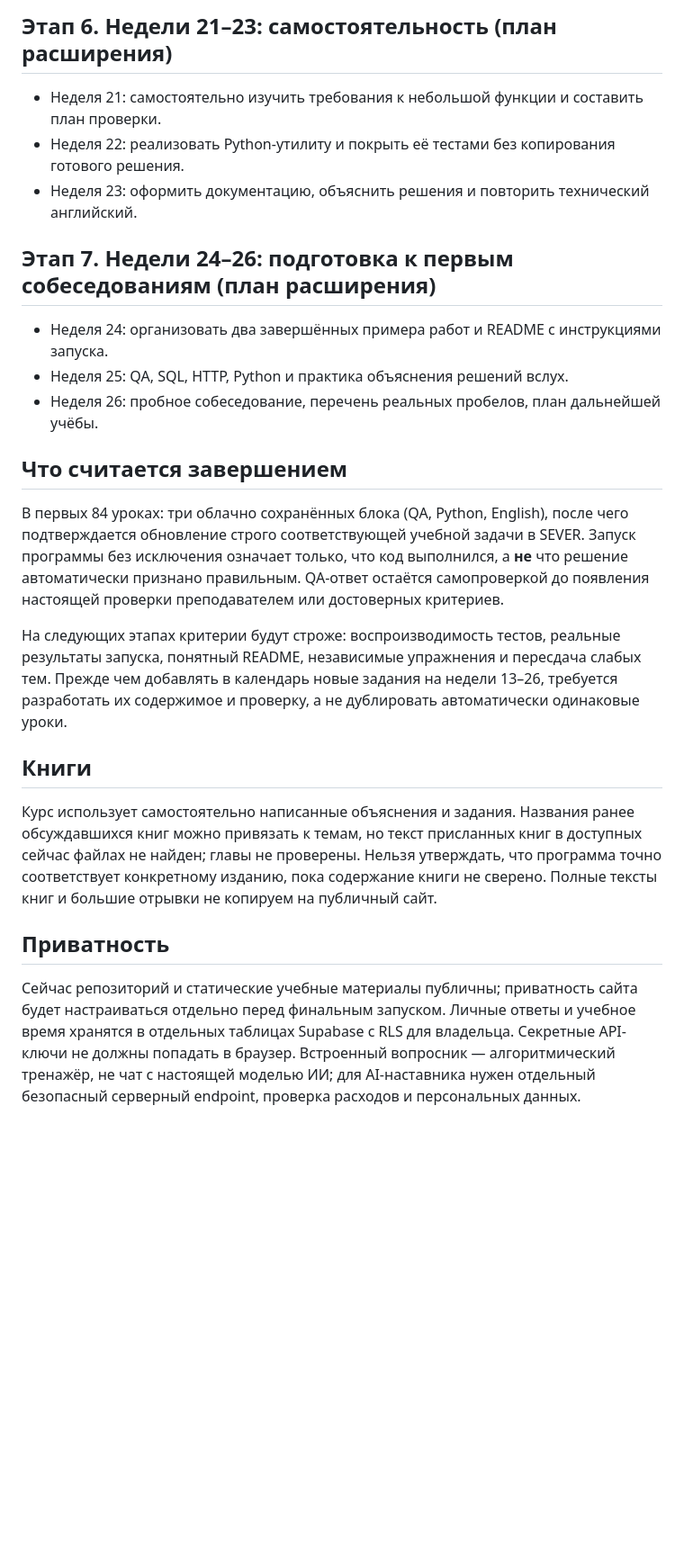
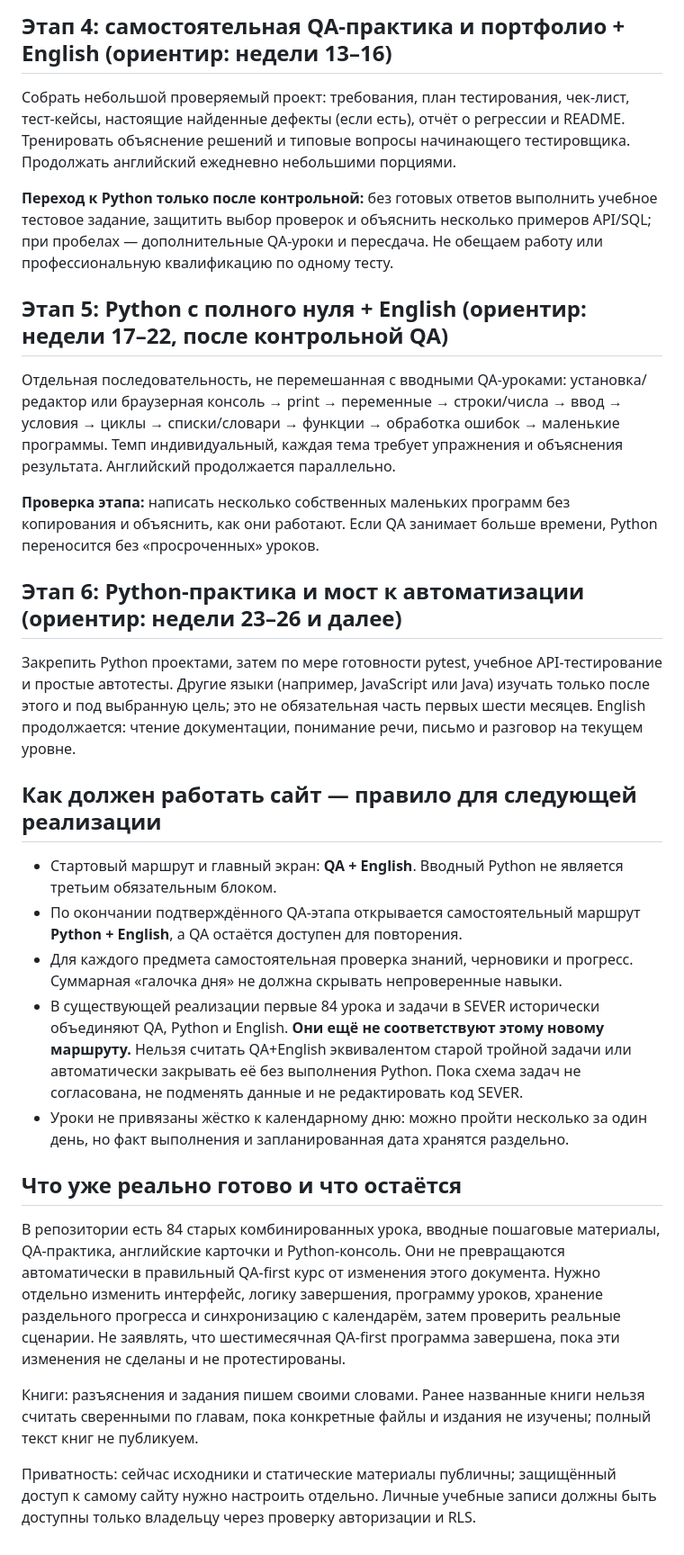
Before and after one commit to golovalisaia-hub/-, a Markdown page: ROADMAP-6-MONTHS.md, the part around one of its changes. Shown at 90% size. GitHub-like rendering; blank space fills up the shorter version.

```diff
--- a/ROADMAP-6-MONTHS.md
+++ b/ROADMAP-6-MONTHS.md
@@ -43,26 +28,32 @@
 
-## Этап 6. Недели 21–23: самостоятельность (план расширения)
+## Этап 4: самостоятельная QA-практика и портфолио + English (ориентир: недели 13–16)
 
-- Неделя 21: самостоятельно изучить требования к небольшой функции и составить план проверки.
-- Неделя 22: реализовать Python-утилиту и покрыть её тестами без копирования готового решения.
-- Неделя 23: оформить документацию, объяснить решения и повторить технический английский.
+Собрать небольшой проверяемый проект: требования, план тестирования, чек-лист, тест-кейсы, настоящие найденные дефекты (если есть), отчёт о регрессии и README. Тренировать объяснение решений и типовые вопросы начинающего тестировщика. Продолжать английский ежедневно небольшими порциями.
 
-## Этап 7. Недели 24–26: подготовка к первым собеседованиям (план расширения)
+**Переход к Python только после контрольной:** без готовых ответов выполнить учебное тестовое задание, защитить выбор проверок и объяснить несколько примеров API/SQL; при пробелах — дополнительные QA-уроки и пересдача. Не обещаем работу или профессиональную квалификацию по одному тесту.
 
-- Неделя 24: организовать два завершённых примера работ и README с инструкциями запуска.
-- Неделя 25: QA, SQL, HTTP, Python и практика объяснения решений вслух.
-- Неделя 26: пробное собеседование, перечень реальных пробелов, план дальнейшей учёбы.
+## Этап 5: Python с полного нуля + English (ориентир: недели 17–22, после контрольной QA)
 
-## Что считается завершением
+Отдельная последовательность, не перемешанная с вводными QA-уроками: установка/редактор или браузерная консоль → print → переменные → строки/числа → ввод → условия → циклы → списки/словари → функции → обработка ошибок → маленькие программы. Темп индивидуальный, каждая тема требует упражнения и объяснения результата. Английский продолжается параллельно.
 
-В первых 84 уроках: три облачно сохранённых блока (QA, Python, English), после чего подтверждается обновление строго соответствующей учебной задачи в SEVER. Запуск программы без исключения означает только, что код выполнился, а **не** что решение автоматически признано правильным. QA-ответ остаётся самопроверкой до появления настоящей проверки преподавателем или достоверных критериев.
+**Проверка этапа:** написать несколько собственных маленьких программ без копирования и объяснить, как они работают. Если QA занимает больше времени, Python переносится без «просроченных» уроков.
 
-На следующих этапах критерии будут строже: воспроизводимость тестов, реальные результаты запуска, понятный README, независимые упражнения и пересдача слабых тем. Прежде чем добавлять в календарь новые задания на недели 13–26, требуется разработать их содержимое и проверку, а не дублировать автоматически одинаковые уроки.
+## Этап 6: Python-практика и мост к автоматизации (ориентир: недели 23–26 и далее)
 
-## Книги
+Закрепить Python проектами, затем по мере готовности pytest, учебное API-тестирование и простые автотесты. Другие языки (например, JavaScript или Java) изучать только после этого и под выбранную цель; это не обязательная часть первых шести месяцев. English продолжается: чтение документации, понимание речи, письмо и разговор на текущем уровне.
 
-Курс использует самостоятельно написанные объяснения и задания. Названия ранее обсуждавшихся книг можно привязать к темам, но текст присланных книг в доступных сейчас файлах не найден; главы не проверены. Нельзя утверждать, что программа точно соответствует конкретному изданию, пока содержание книги не сверено. Полные тексты книг и большие отрывки не копируем на публичный сайт.
+## Как должен работать сайт — правило для следующей реализации
 
-## Приватность
+- Стартовый маршрут и главный экран: **QA + English**. Вводный Python не является третьим обязательным блоком.
+- По окончании подтверждённого QA-этапа открывается самостоятельный маршрут **Python + English**, а QA остаётся доступен для повторения.
+- Для каждого предмета самостоятельная проверка знаний, черновики и прогресс. Суммарная «галочка дня» не должна скрывать непроверенные навыки.
+- В существующей реализации первые 84 урока и задачи в SEVER исторически объединяют QA, Python и English. **Они ещё не соответствуют этому новому маршруту.** Нельзя считать QA+English эквивалентом старой тройной задачи или автоматически закрывать её без выполнения Python. Пока схема задач не согласована, не подменять данные и не редактировать код SEVER.
+- Уроки не привязаны жёстко к календарному дню: можно пройти несколько за один день, но факт выполнения и запланированная дата хранятся раздельно.
 
-Сейчас репозиторий и статические учебные материалы публичны; приватность сайта будет настраиваться отдельно перед финальным запуском. Личные ответы и учебное время хранятся в отдельных таблицах Supabase с RLS для владельца. Секретные API-ключи не должны попадать в браузер. Встроенный вопросник — алгоритмический тренажёр, не чат с настоящей моделью ИИ; для AI-наставника нужен отдельный безопасный серверный endpoint, проверка расходов и персональных данных.
+## Что уже реально готово и что остаётся
+
+В репозитории есть 84 старых комбинированных урока, вводные пошаговые материалы, QA-практика, английские карточки и Python-консоль. Они не превращаются автоматически в правильный QA-first курс от изменения этого документа. Нужно отдельно изменить интерфейс, логику завершения, программу уроков, хранение раздельного прогресса и синхронизацию с календарём, затем проверить реальные сценарии. Не заявлять, что шестимесячная QA-first программа завершена, пока эти изменения не сделаны и не протестированы.
+
+Книги: разъяснения и задания пишем своими словами. Ранее названные книги нельзя считать сверенными по главам, пока конкретные файлы и издания не изучены; полный текст книг не публикуем.
+
+Приватность: сейчас исходники и статические материалы публичны; защищённый доступ к самому сайту нужно настроить отдельно. Личные учебные записи должны быть доступны только владельцу через проверку авторизации и RLS.
```
Also changed, not shown: other parts of ROADMAP-6-MONTHS.md (+14 -29 lines).
